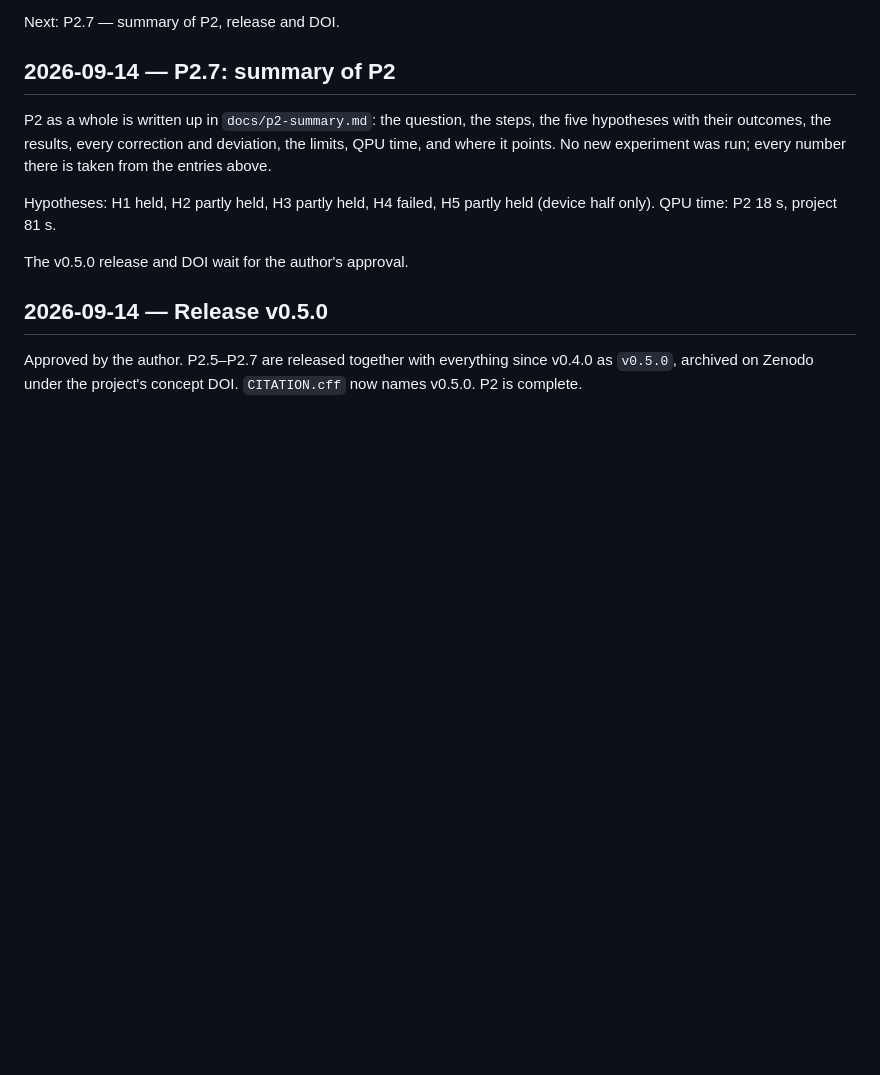
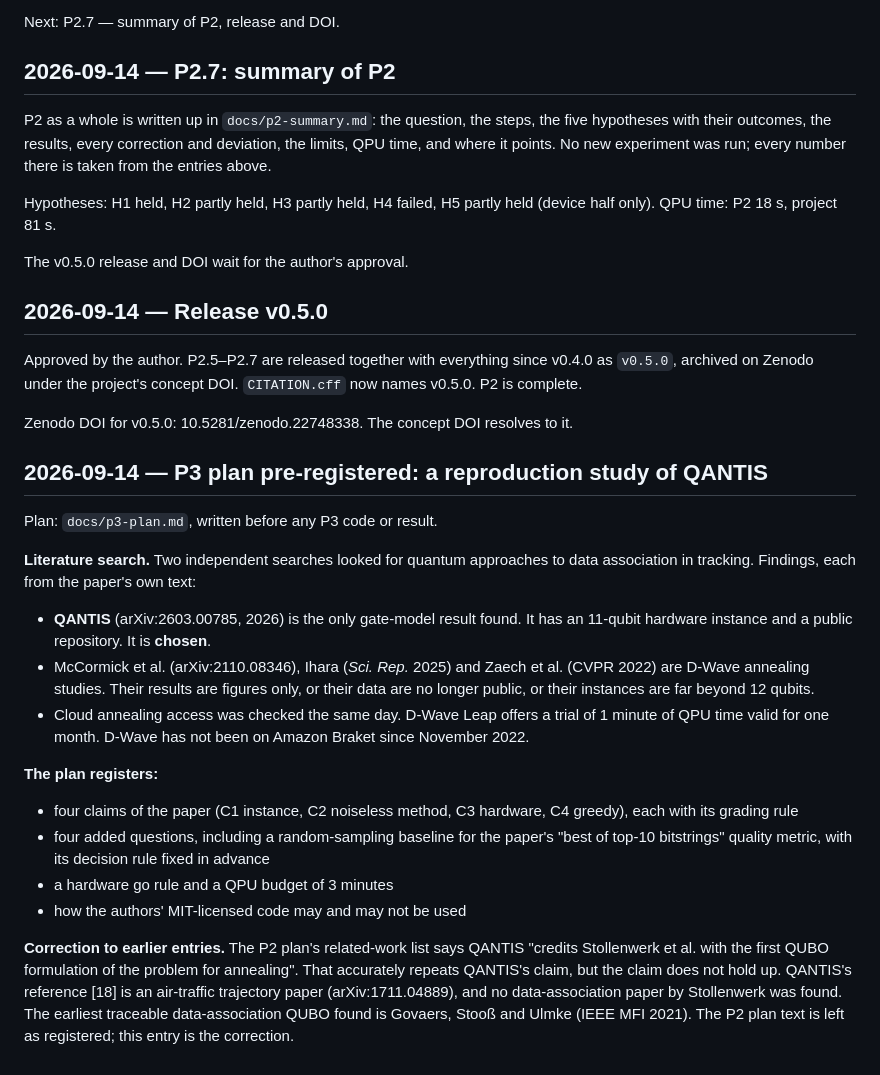
Before and after one commit to kbksqa/quantum-lab, a Markdown page: docs/research-log.md, the part around the change. Drawn GitHub-style; blank space fills up the shorter version.

```diff
--- a/docs/research-log.md
+++ b/docs/research-log.md
@@ -1066,3 +1066,31 @@ The v0.5.0 release and DOI wait for the author's approval.
 
 Approved by the author. P2.5–P2.7 are released together with everything since v0.4.0 as `v0.5.0`, archived on Zenodo under the
 project's concept DOI. `CITATION.cff` now names v0.5.0. P2 is complete.
+
+Zenodo DOI for v0.5.0: 10.5281/zenodo.22748338. The concept DOI resolves to it.
+
+## 2026-09-14 — P3 plan pre-registered: a reproduction study of QANTIS
+
+Plan: `docs/p3-plan.md`, written before any P3 code or result.
+
+**Literature search.** Two independent searches looked for quantum approaches to data association in tracking. Findings, each
+from the paper's own text:
+- **QANTIS** (arXiv:2603.00785, 2026) is the only gate-model result found. It has an 11-qubit hardware instance and a public
+  repository. It is **chosen**.
+- McCormick et al. (arXiv:2110.08346), Ihara (*Sci. Rep.* 2025) and Zaech et al. (CVPR 2022) are D-Wave annealing studies.
+  Their results are figures only, or their data are no longer public, or their instances are far beyond 12 qubits.
+- Cloud annealing access was checked the same day. D-Wave Leap offers a trial of 1 minute of QPU time valid for one month.
+  D-Wave has not been on Amazon Braket since November 2022.
+
+**The plan registers:**
+- four claims of the paper (C1 instance, C2 noiseless method, C3 hardware, C4 greedy), each with its grading rule
+- four added questions, including a random-sampling baseline for the paper's "best of top-10 bitstrings" quality metric,
+  with its decision rule fixed in advance
+- a hardware go rule and a QPU budget of 3 minutes
+- how the authors' MIT-licensed code may and may not be used
+
+**Correction to earlier entries.** The P2 plan's related-work list says QANTIS "credits Stollenwerk et al. with the first QUBO
+formulation of the problem for annealing". That accurately repeats QANTIS's claim, but the claim does not hold up. QANTIS's
+reference [18] is an air-traffic trajectory paper (arXiv:1711.04889), and no data-association paper by Stollenwerk was found.
+The earliest traceable data-association QUBO found is Govaers, Stooß and Ulmke (IEEE MFI 2021). The P2 plan text is left as
+registered; this entry is the correction.
```
Also changed, not shown: README.md (+1 -1 lines), docs/p3-plan.md (added, +130 -0 lines).
